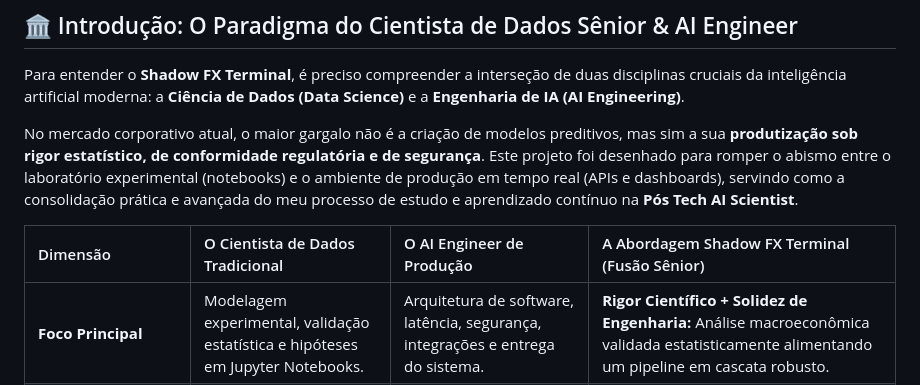
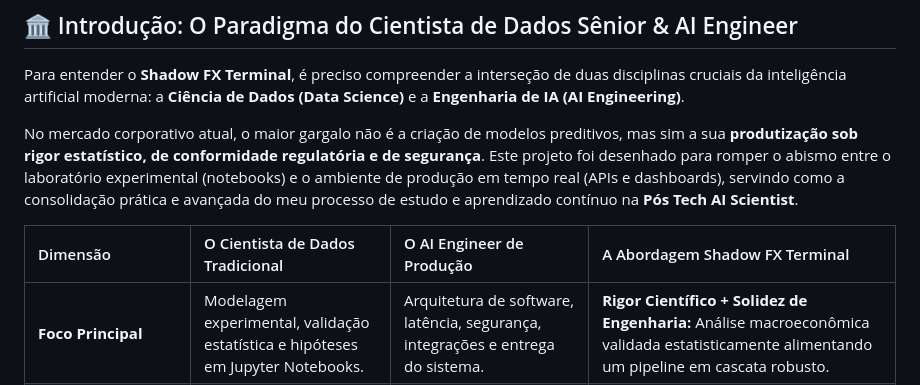
Before and after one commit to luizmaibashi/shadow_fx_terminal, a Markdown page: WALKTHROUGH_TECNICO_MESTRE.md, the part around the change. Rendered like a GitHub page.

```diff
--- a/WALKTHROUGH_TECNICO_MESTRE.md
+++ b/WALKTHROUGH_TECNICO_MESTRE.md
@@ -9,7 +9,7 @@ Para entender o **Shadow FX Terminal**, é preciso compreender a interseção de
 
 No mercado corporativo atual, o maior gargalo não é a criação de modelos preditivos, mas sim a sua **produtização sob rigor estatístico, de conformidade regulatória e de segurança**. Este projeto foi desenhado para romper o abismo entre o laboratório experimental (notebooks) e o ambiente de produção em tempo real (APIs e dashboards), servindo como a consolidação prática e avançada do meu processo de estudo e aprendizado contínuo na **Pós Tech AI Scientist**.
 
-| Dimensão | O Cientista de Dados Tradicional | O AI Engineer de Produção | A Abordagem Shadow FX Terminal (Fusão Sênior) |
+| Dimensão | O Cientista de Dados Tradicional | O AI Engineer de Produção | A Abordagem Shadow FX Terminal |
 | :--- | :--- | :--- | :--- |
 | **Foco Principal** | Modelagem experimental, validação estatística e hipóteses em Jupyter Notebooks. | Arquitetura de software, latência, segurança, integrações e entrega do sistema. | **Rigor Científico + Solidez de Engenharia:** Análise macroeconômica validada estatisticamente alimentando um pipeline em cascata robusto. |
 | **Artefato de Entrega** | Um arquivo `.ipynb` com gráficos estáticos e uma acurácia teórica alta. | Uma API conteinerizada (`Dockerfile`), testes unitários e infraestrutura pronta. | **Sistema Ponta a Ponta:** Três notebooks CRISP-DM de pesquisa pareados com módulos `.py` modulares, FastAPI, Streamlit Dashboard e Docker seguro. |
```
